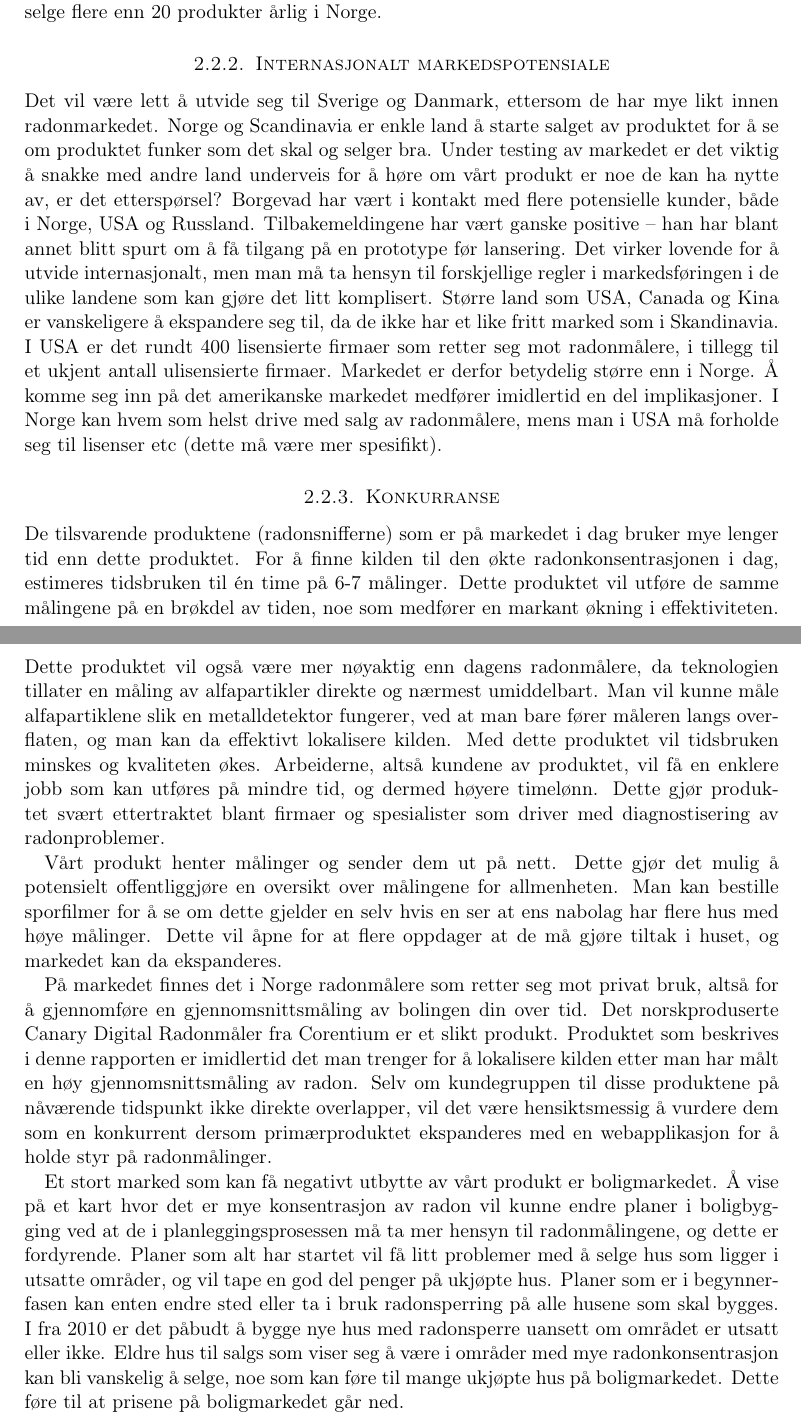
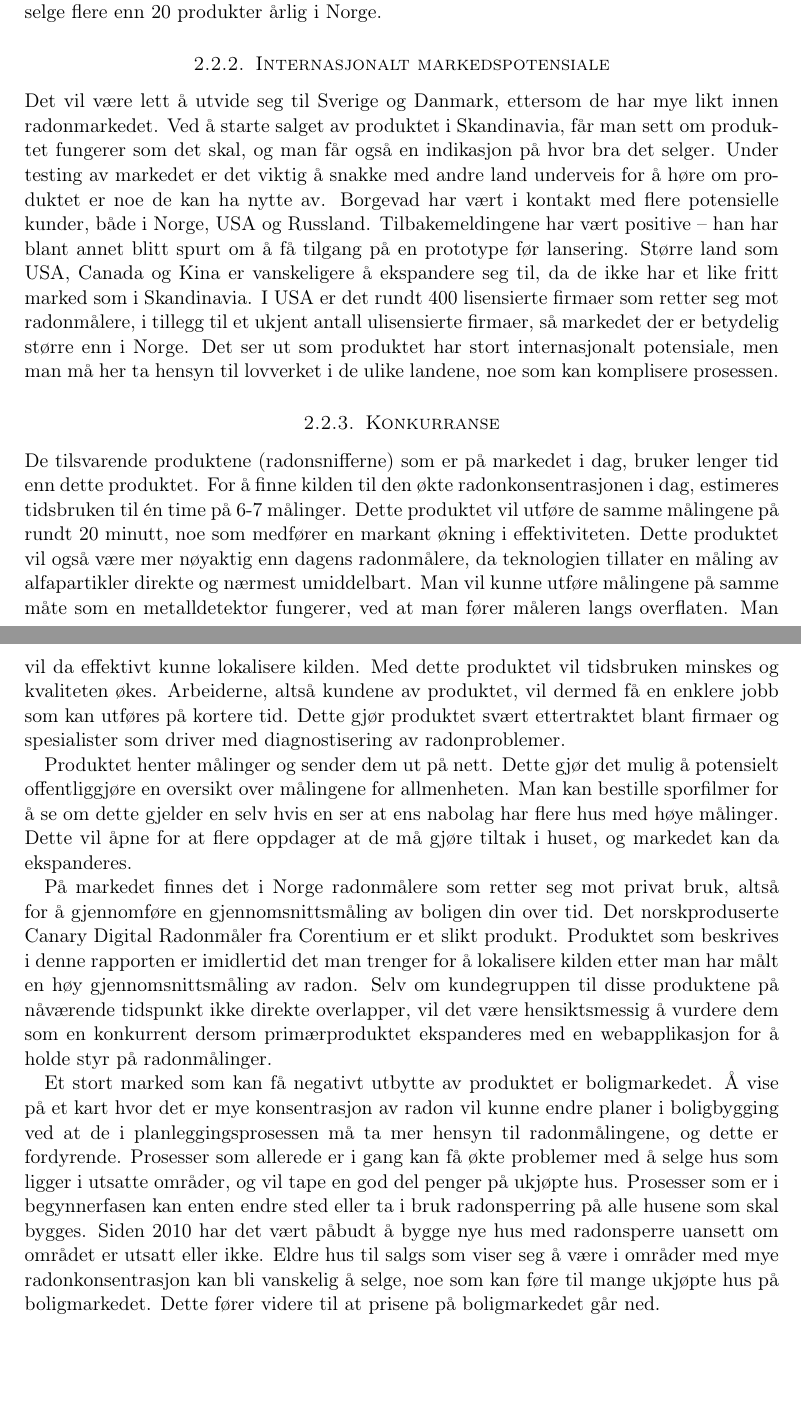
Before and after one commit to Assios/Tekled, a LaTeX document (report.tex, which reads b_part.tex): two parts of pages 7 and 8 of 12, joined at a grey line, cut so that both start at the same text, the shorter picture padded with empty space. Compiled offline with pdfLaTeX.

Commit message:
Fiks noen formuleringer

```diff
--- a/b_part.tex
+++ b/b_part.tex
@@ -6,26 +6,26 @@ Produktet vil bli brukt av firmaer og spesialister som allerede driver med radon
 
 Statens Strålevern har uttalt på sine nettsider at de ønsker at alle boligeiere skal ta målinger, spesielt de som bor der det er mye alunskifer og er mer utsatt for høy radonkonsentrasjon.
 Alle boligeiere burde foreta radonmåling hvert 5. år dersom man bor på et område der man er utsatt for mye radon, dette er viktig siden mye kan endre på radonkonsentrasjonen over tid, slik som utbygging i området, endring av ventiler osv.
-Dette vil øke bruken av vårt produkt og markedet vårt vil øke, og etterhvert vil vi kanskje selge flere enn 20 produkter årlig i Norge.
+Dette vil øke bruken av produktet, og markedet vårt vil øke, og etterhvert vil vi kanskje selge flere enn 20 produkter årlig i Norge.
 
 \subsubsection{Internasjonalt markedspotensiale}
 
-Det vil være lett å utvide seg til Sverige og Danmark, ettersom de har mye likt innen radonmarkedet. Norge og Scandinavia er enkle land å starte salget av produktet for å se om produktet funker som det skal og selger bra. Under testing av markedet er det viktig å snakke med andre land underveis for å høre om vårt produkt er noe de kan ha nytte av, er det etterspørsel?
+Det vil være lett å utvide seg til Sverige og Danmark, ettersom de har mye likt innen radonmarkedet. Ved å starte salget av produktet i Skandinavia, får man sett om produktet fungerer som det skal, og man får også en indikasjon på hvor bra det selger. Under testing av markedet er det viktig å snakke med andre land underveis for å høre om produktet er noe de kan ha nytte av.
 Borgevad har vært i kontakt med flere potensielle kunder, både i Norge, USA og Russland.
-Tilbakemeldingene har vært ganske positive – han har blant annet blitt spurt om å få tilgang på en prototype før lansering.
-Det virker lovende for å utvide internasjonalt, men man må ta hensyn til forskjellige regler i markedsføringen i de ulike landene som kan gjøre det litt komplisert.
+Tilbakemeldingene har vært positive – han har blant annet blitt spurt om å få tilgang på en prototype før lansering.
 Større land som USA, Canada og Kina er vanskeligere å ekspandere seg til, da de ikke har et like fritt marked som i Skandinavia.
-I USA er det rundt 400 lisensierte firmaer som retter seg mot radonmålere, i tillegg til et ukjent antall ulisensierte firmaer.
-Markedet er derfor betydelig større enn i Norge.
-Å komme seg inn på det amerikanske markedet medfører imidlertid en del implikasjoner.
-I Norge kan hvem som helst drive med salg av radonmålere, mens man i USA må forholde seg til lisenser etc (dette må være mer spesifikt).
+I USA er det rundt 400 lisensierte firmaer som retter seg mot radonmålere, i tillegg til et ukjent antall ulisensierte firmaer, så markedet der er betydelig større enn i Norge.
+Det ser ut som produktet har stort internasjonalt potensiale, men man må her ta hensyn til lovverket i de ulike landene, noe som kan komplisere prosessen.
 
 \subsubsection{Konkurranse}
 
-De tilsvarende produktene (radonsnifferne) som er på markedet i dag bruker mye lenger tid enn dette produktet. For å finne kilden til den økte radonkonsentrasjonen i dag, estimeres tidsbruken til én time på 6-7 målinger. Dette produktet vil utføre de samme målingene på en brøkdel av tiden, noe som medfører en markant økning i effektiviteten. Dette produktet vil også være mer nøyaktig enn dagens radonmålere, da teknologien tillater en måling av alfapartikler direkte og nærmest umiddelbart. Man vil kunne måle alfapartiklene slik en metalldetektor fungerer, ved at man bare fører måleren langs overflaten, og man kan da effektivt lokalisere kilden. Med dette produktet vil tidsbruken minskes og kvaliteten økes. Arbeiderne, altså kundene av produktet, vil få en enklere jobb som kan utføres på mindre tid, og dermed høyere timelønn. Dette gjør produktet svært ettertraktet blant firmaer og spesialister som driver med diagnostisering av radonproblemer.
+De tilsvarende produktene (radonsnifferne) som er på markedet i dag, bruker lenger tid enn dette produktet. For å finne kilden til den økte radonkonsentrasjonen i dag, estimeres tidsbruken til én time på 6-7 målinger. Dette produktet vil utføre de samme målingene på rundt 20 minutt, noe som medfører en markant økning i effektiviteten. Dette produktet vil også være mer nøyaktig enn dagens radonmålere, da teknologien tillater en måling av alfapartikler direkte og nærmest umiddelbart. Man vil kunne utføre målingene på samme måte som en metalldetektor fungerer, ved at man fører måleren langs overflaten. Man vil da effektivt kunne lokalisere kilden. Med dette produktet vil tidsbruken minskes og kvaliteten økes. Arbeiderne, altså kundene av produktet, vil dermed få en enklere jobb som kan utføres på kortere tid. Dette gjør produktet svært ettertraktet blant firmaer og spesialister som driver med diagnostisering av radonproblemer.
 
-Vårt produkt henter målinger og sender dem ut på nett. Dette gjør det mulig å potensielt offentliggjøre en oversikt over målingene for allmenheten. Man kan bestille sporfilmer for å se om dette gjelder en selv hvis en ser at ens nabolag har flere hus med høye målinger. Dette vil åpne for at flere oppdager at de må gjøre tiltak i huset, og markedet kan da ekspanderes.
+Produktet henter målinger og sender dem ut på nett. Dette gjør det mulig å potensielt offentliggjøre en oversikt over målingene for allmenheten. Man kan bestille sporfilmer for å se om dette gjelder en selv hvis en ser at ens nabolag har flere hus med høye målinger. Dette vil åpne for at flere oppdager at de må gjøre tiltak i huset, og markedet kan da ekspanderes.
 
-På markedet finnes det i Norge radonmålere som retter seg mot privat bruk, altså for å gjennomføre en gjennomsnittsmåling av bolingen din over tid. Det norskproduserte Canary Digital Radonmåler fra Corentium er et slikt produkt. Produktet som beskrives i denne rapporten er imidlertid det man trenger for å lokalisere kilden etter man har målt en høy gjennomsnittsmåling av radon. Selv om kundegruppen til disse produktene på nåværende tidspunkt ikke direkte overlapper, vil det være hensiktsmessig å vurdere dem som en konkurrent dersom primærproduktet ekspanderes med en webapplikasjon for å holde styr på radonmålinger.
+På markedet finnes det i Norge radonmålere som retter seg mot privat bruk, altså for å gjennomføre en gjennomsnittsmåling av boligen din over tid. Det norskproduserte Canary Digital Radonmåler fra Corentium er et slikt produkt. Produktet som beskrives i denne rapporten er imidlertid det man trenger for å lokalisere kilden etter man har målt en høy gjennomsnittsmåling av radon. Selv om kundegruppen til disse produktene på nåværende tidspunkt ikke direkte overlapper, vil det være hensiktsmessig å vurdere dem som en konkurrent dersom primærproduktet ekspanderes med en webapplikasjon for å holde styr på radonmålinger.
 
-Et stort marked som kan få negativt utbytte av vårt produkt er boligmarkedet. Å vise på et kart hvor det er mye konsentrasjon av radon vil kunne endre planer i boligbygging ved at de i planleggingsprosessen må ta mer hensyn til radonmålingene, og dette er fordyrende. Planer som alt har startet vil få litt problemer med å selge hus som ligger i utsatte områder, og vil tape en god del penger på ukjøpte hus. Planer som er i begynnerfasen kan enten endre sted eller ta i bruk radonsperring på alle husene som skal bygges. I fra 2010 er det påbudt å bygge nye hus med radonsperre uansett om området er utsatt eller ikke. Eldre hus til salgs som viser seg å være i områder med mye radonkonsentrasjon kan bli vanskelig å selge, noe som kan føre til mange ukjøpte hus på boligmarkedet. Dette føre til at prisene på boligmarkedet går ned.
+Et stort marked som kan få negativt utbytte av produktet er boligmarkedet.
+Å vise på et kart hvor det er mye konsentrasjon av radon vil kunne endre planer i boligbygging ved at de i planleggingsprosessen må ta mer hensyn til radonmålingene, og dette er fordyrende.
+Prosesser som allerede er i gang kan få økte problemer med å selge hus som ligger i utsatte områder, og vil tape en god del penger på ukjøpte hus.
+Prosesser som er i begynnerfasen kan enten endre sted eller ta i bruk radonsperring på alle husene som skal bygges. Siden 2010 har det vært påbudt å bygge nye hus med radonsperre uansett om området er utsatt eller ikke. Eldre hus til salgs som viser seg å være i områder med mye radonkonsentrasjon kan bli vanskelig å selge, noe som kan føre til mange ukjøpte hus på boligmarkedet. Dette fører videre til at prisene på boligmarkedet går ned.
```
Also changed, not shown: b_part.tex (2 more changed lines).
